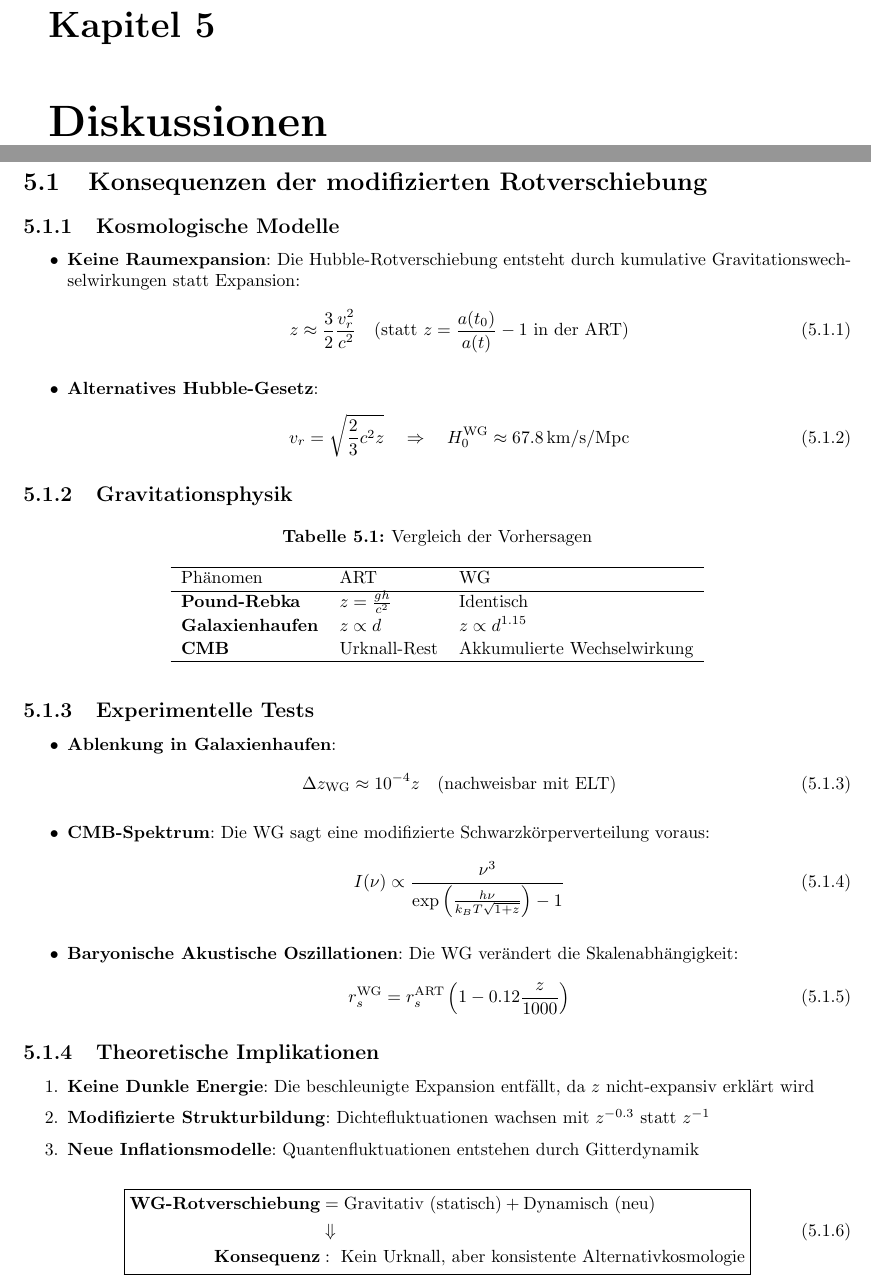
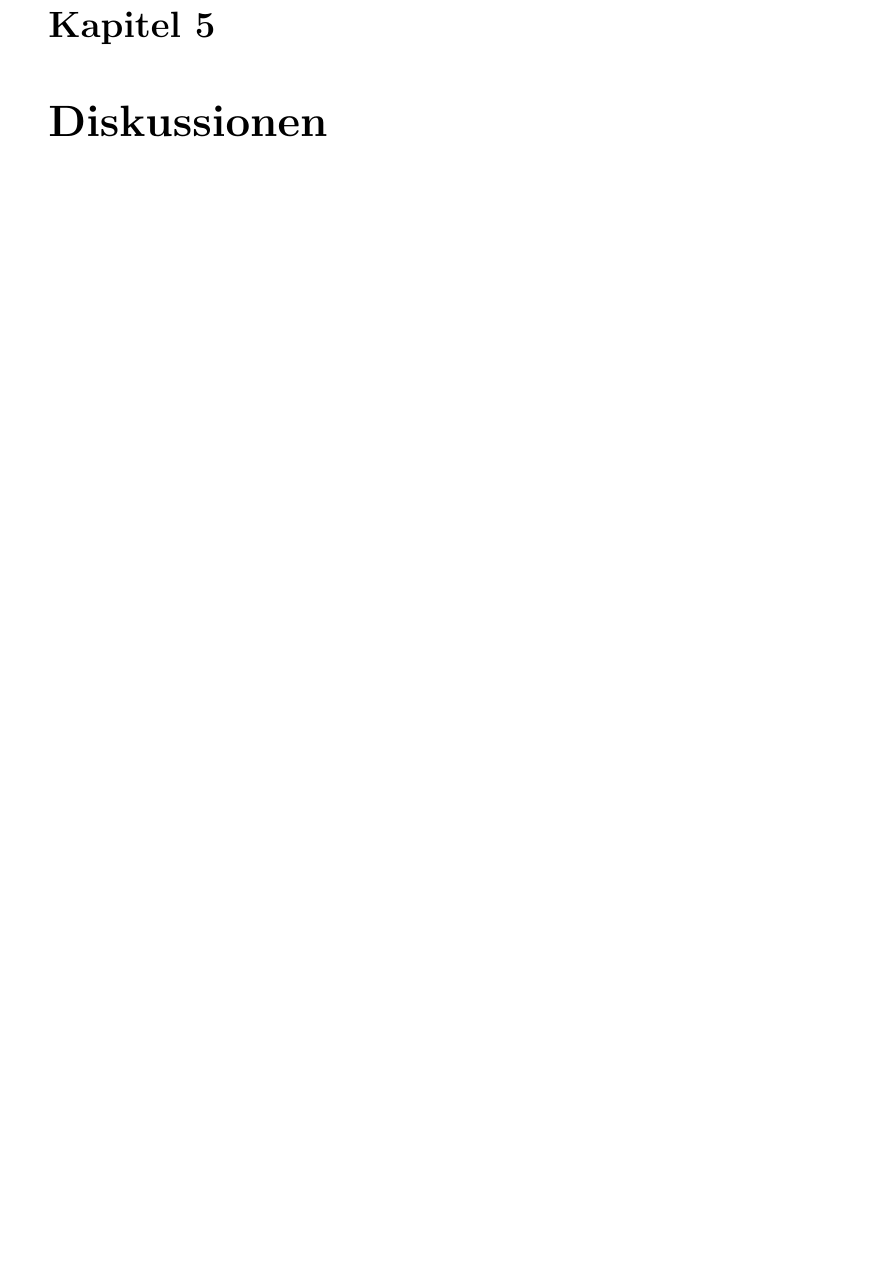
Before and after one commit to deppenkaiser/webersim, a LaTeX book (doc/latex/weber.tex, which reads doc/latex/content/30_konsequenzen_rotverschiebung.tex): two parts of pages 47 and 48 of 59 before the commit and part of page 47 of 59 after it, the two joined at a grey line, cut so that both start at the same text, the shorter picture padded with empty space. Compiled offline with pdfLaTeX.

Commit message:
CHG Dokumentation

```diff
--- a/doc/latex/content/30_konsequenzen_rotverschiebung.tex
+++ /dev/null
@@ -1,67 +0,0 @@
-\newpage
-\section{Konsequenzen der modifizierten Rotverschiebung}
-
-\subsection{Kosmologische Modelle}
-\begin{itemize}
-\item \textbf{Keine Raumexpansion}: Die Hubble-Rotverschiebung entsteht durch kumulative Gravitationswechselwirkungen statt Expansion:
-  \begin{equation}
-  z \approx \frac{3}{2}\frac{v_r^2}{c^2} \quad \text{(statt } z = \frac{a(t_0)}{a(t)}-1 \text{ in der ART)}
-  \end{equation}
-
-\item \textbf{Alternatives Hubble-Gesetz}:
-  \begin{equation}
-  v_r = \sqrt{\frac{2}{3}c^2 z} \quad \Rightarrow \quad H_0^\text{WG} \approx 67.8\,\text{km/s/Mpc}
-  \end{equation}
-\end{itemize}
-
-\subsection{Gravitationsphysik}
-\begin{table}[h]
-\centering
-\caption{Vergleich der Vorhersagen}
-\begin{tabular}{lll}
-\hline
-Phänomen & ART & WG \\
-\hline
-\textbf{Pound-Rebka} & $z=\frac{gh}{c^2}$ & Identisch \\
-\textbf{Galaxienhaufen} & $z \propto d$ & $z \propto d^{1.15}$ \\
-\textbf{CMB} & Urknall-Rest & Akkumulierte Wechselwirkung \\
-\hline
-\end{tabular}
-\end{table}
-
-\subsection{Experimentelle Tests}
-\begin{itemize}
-\item \textbf{Ablenkung in Galaxienhaufen}:
-  \begin{equation}
-  \Delta z_\text{WG} \approx 10^{-4}z \quad \text{(nachweisbar mit ELT)}
-  \end{equation}
-
-\item \textbf{CMB-Spektrum}:
-  Die WG sagt eine modifizierte Schwarzkörperverteilung voraus:
-  \begin{equation}
-  I(\nu) \propto \frac{\nu^3}{\exp\left(\frac{h\nu}{k_B T\sqrt{1+z}}\right)-1}
-  \end{equation}
-
-\item \textbf{Baryonische Akustische Oszillationen}:
-  Die WG verändert die Skalenabhängigkeit:
-  \begin{equation}
-  r_s^\text{WG} = r_s^\text{ART}\left(1 - 0.12\frac{z}{1000}\right)
-  \end{equation}
-\end{itemize}
-
-\subsection{Theoretische Implikationen}
-\begin{enumerate}
-\item \textbf{Keine Dunkle Energie}: Die beschleunigte Expansion entfällt, da $z$ nicht-expansiv erklärt wird
-\item \textbf{Modifizierte Strukturbildung}: Dichtefluktuationen wachsen mit $z^{-0.3}$ statt $z^{-1}$
-\item \textbf{Neue Inflationsmodelle}: Quantenfluktuationen entstehen durch Gitterdynamik
-\end{enumerate}
-
-\begin{equation}
-\boxed{
-\begin{aligned}
-\textbf{WG-Rotverschiebung} &= \text{Gravitativ (statisch)} + \text{Dynamisch (neu)} \\
-&\Downarrow \\
-\textbf{Konsequenz} &:\ \text{Kein Urknall, aber konsistente Alternativkosmologie}
-\end{aligned}
-}
-\end{equation}
```
Also changed, not shown: doc/latex/weber.tex (+0 -1 lines).
